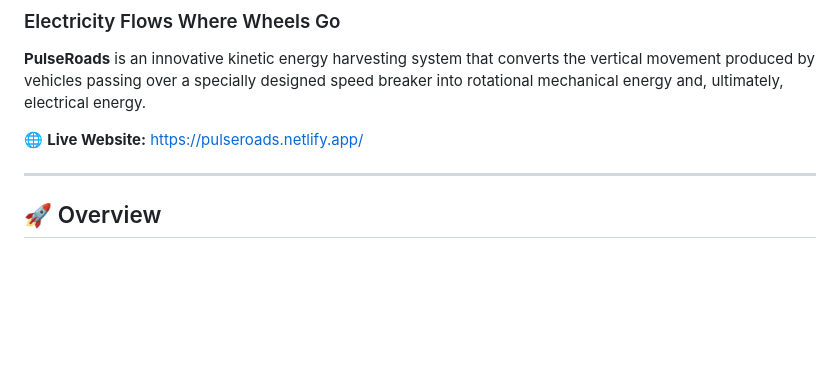
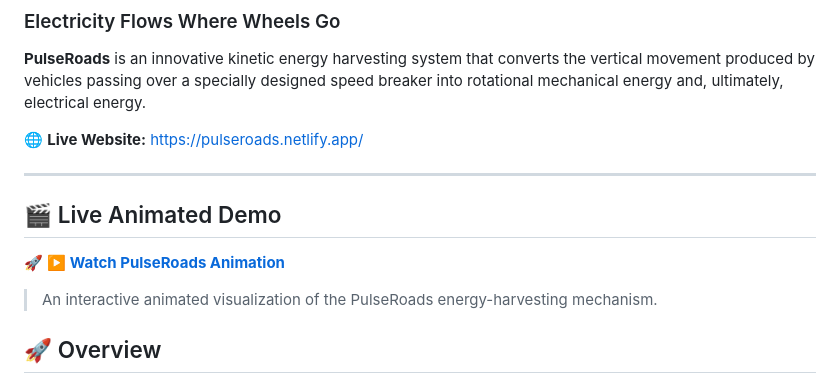
Before and after one commit to 1shrestha/PulseRoads, a Markdown page: README.md, the part around the change. GitHub-like rendering; blank space fills up the shorter version.

```diff
--- a/README.md
+++ b/README.md
@@ -7,7 +7,11 @@
 🌐 **Live Website:** https://pulseroads.netlify.app/
 
 ---
+## 🎬 Live Animated Demo
 
+🚀 **[▶️ Watch PulseRoads Animation](https://pulseroadanimation.netlify.app/)**
+
+> An interactive animated visualization of the PulseRoads energy-harvesting mechanism.
 ## 🚀 Overview
 
 A significant amount of kinetic energy generated by moving vehicles is normally lost as heat, vibration, and mechanical deformation when vehicles pass over speed breakers.
```
